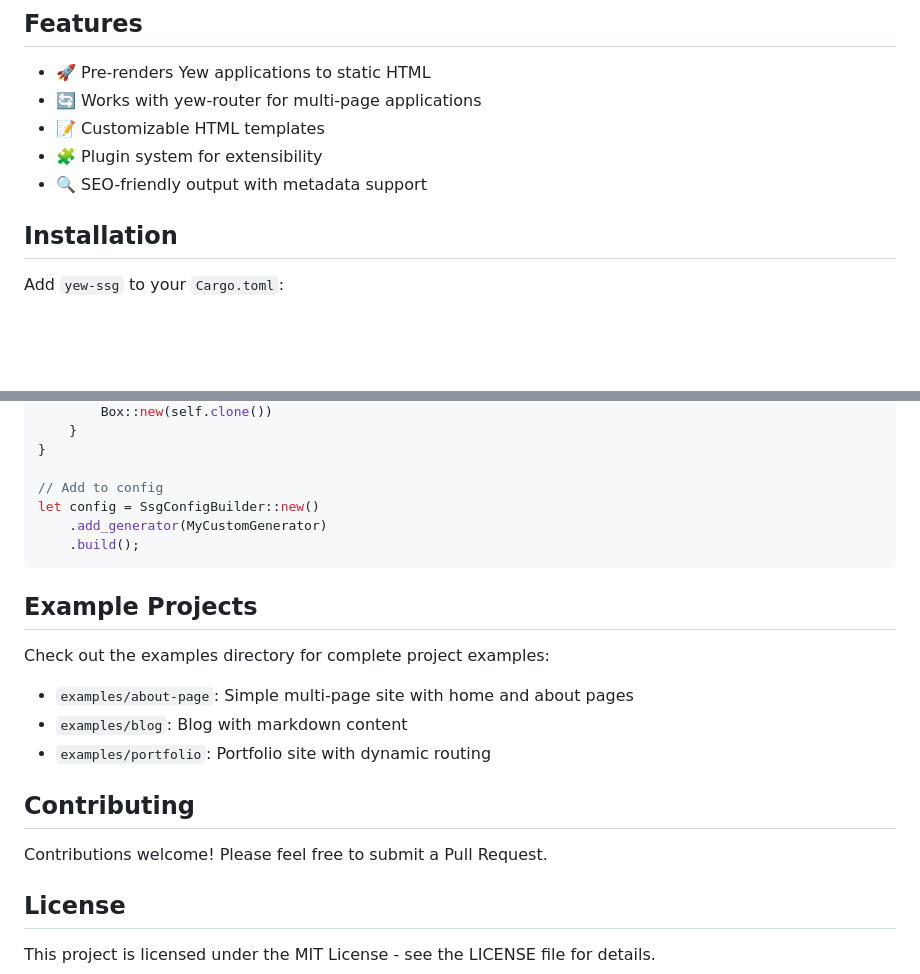
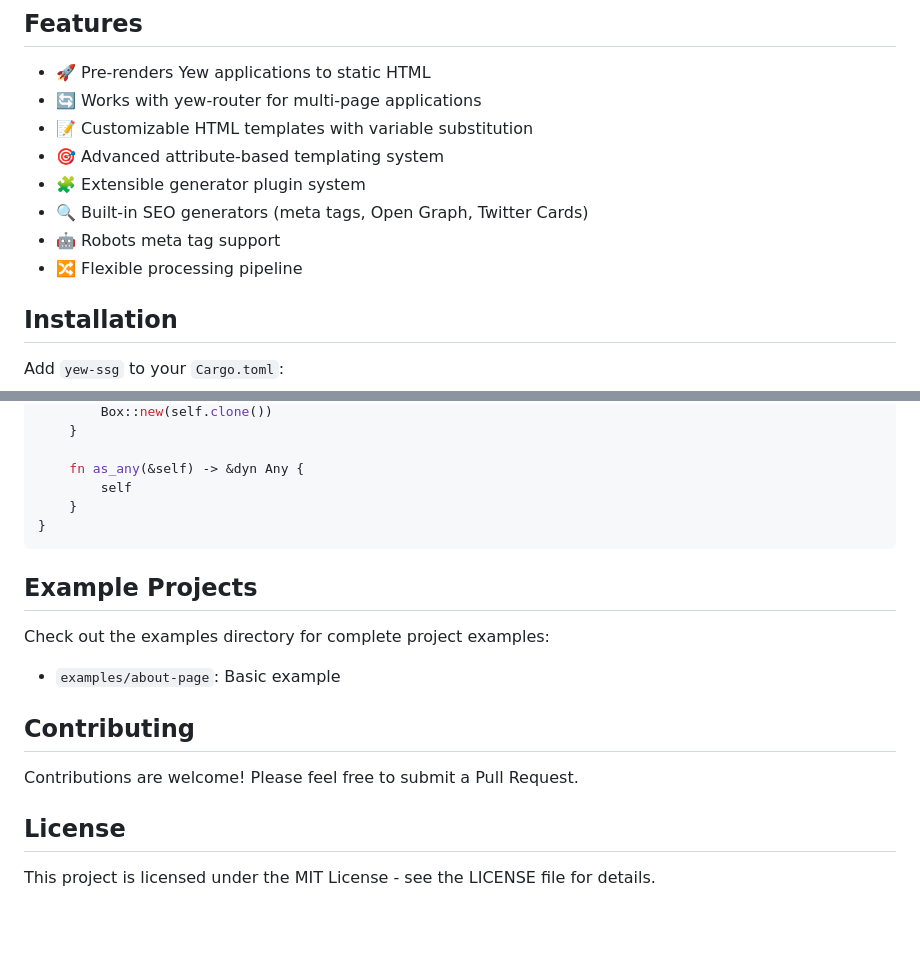
Before and after one commit to chriamue/yew-ssg, a Markdown page: README.md, 2 parts joined by grey strips. GitHub-like rendering; blank space fills up the shorter version.

````diff
--- a/README.md
+++ b/README.md
@@ -6,9 +6,12 @@ A static site generator for Yew applications that helps you pre-render your Yew
 
 - 🚀 Pre-renders Yew applications to static HTML
 - 🔄 Works with yew-router for multi-page applications
-- 📝 Customizable HTML templates
-- 🧩 Plugin system for extensibility
-- 🔍 SEO-friendly output with metadata support
+- 📝 Customizable HTML templates with variable substitution
+- 🎯 Advanced attribute-based templating system
+- 🧩 Extensible generator plugin system
+- 🔍 Built-in SEO generators (meta tags, Open Graph, Twitter Cards)
+- 🤖 Robots meta tag support
+- 🔀 Flexible processing pipeline
 
 ## Installation
 
@@ -132,24 +209,21 @@ impl Generator for MyCustomGenerator {
         Box::new(self.clone())
     }
+
+    fn as_any(&self) -> &dyn Any {
+        self
+    }
 }
-
-// Add to config
-let config = SsgConfigBuilder::new()
-    .add_generator(MyCustomGenerator)
-    .build();
 ```
 
 ## Example Projects
 
 Check out the examples directory for complete project examples:
 
-- `examples/about-page`: Simple multi-page site with home and about pages
-- `examples/blog`: Blog with markdown content
-- `examples/portfolio`: Portfolio site with dynamic routing
+- `examples/about-page`: Basic example
 
 ## Contributing
 
-Contributions welcome! Please feel free to submit a Pull Request.
+Contributions are welcome! Please feel free to submit a Pull Request.
 
 ## License
 
````
Also changed, not shown: other parts of README.md (+113 -39 lines).
